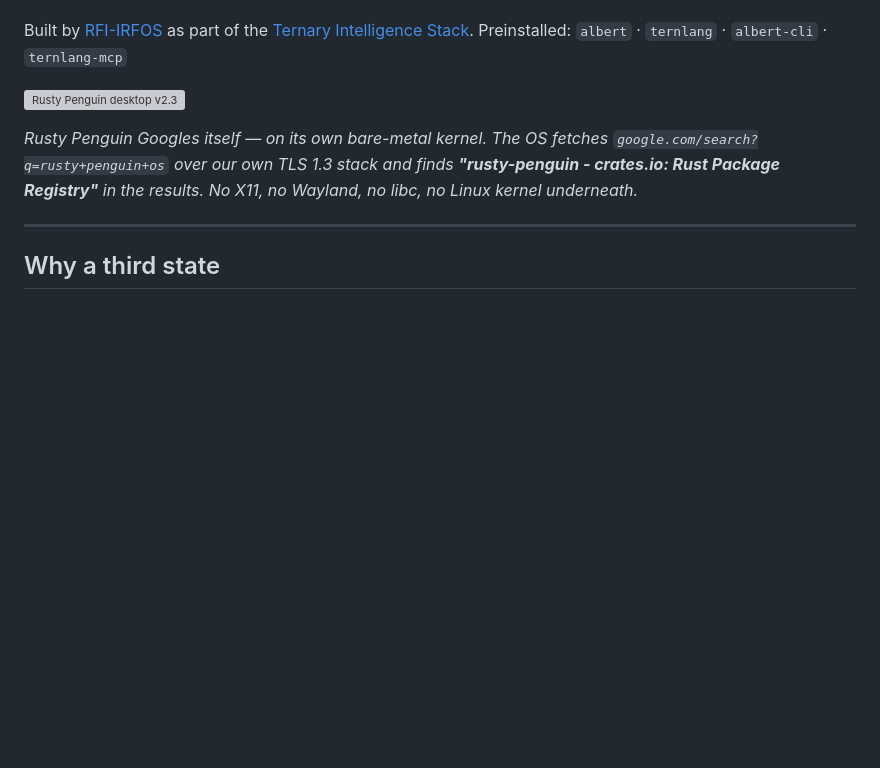
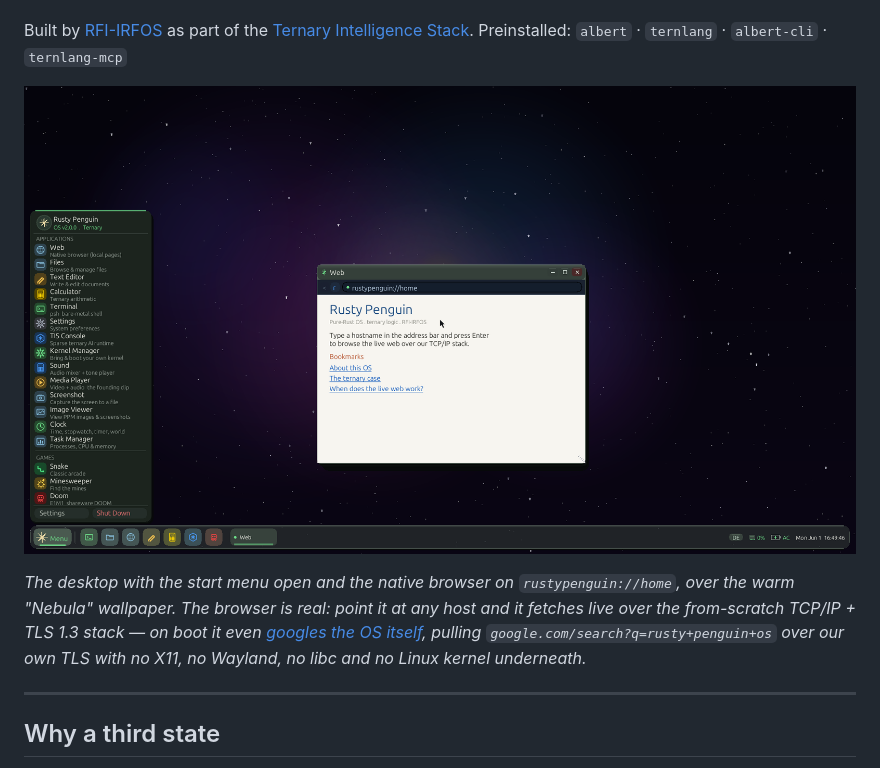
Before and after one commit to rfi-irfos/rusty-penguin, a Markdown page: README.md, the part around the change. Drawn GitHub-style; pictures changed too: docs/rusty-penguin-desktop.png (added); blank space fills up the shorter version; grey boxes are pictures that could not be loaded.

```diff
--- a/README.md
+++ b/README.md
@@ -40,12 +40,14 @@ Built by [RFI-IRFOS](https://github.com/rfi-irfos) as part of the
 [Ternary Intelligence Stack](https://ternlang.com).
 Preinstalled: `albert` · `ternlang` · `albert-cli` · `ternlang-mcp`
 
-![Rusty Penguin desktop v2.3](docs/rusty-penguin-desktop-v2.3.png)
+![Rusty Penguin desktop — menu open, native browser on rustypenguin://home, Nebula wallpaper](docs/rusty-penguin-desktop.png)
 
-*Rusty Penguin Googles itself — on its own bare-metal kernel. The OS fetches
-`google.com/search?q=rusty+penguin+os` over our own TLS 1.3 stack and finds
-**"rusty-penguin - crates.io: Rust Package Registry"** in the results. No X11,
-no Wayland, no libc, no Linux kernel underneath.*
+*The desktop with the start menu open and the native browser on `rustypenguin://home`,
+over the warm "Nebula" wallpaper. The browser is real: point it at any host and it
+fetches live over the from-scratch TCP/IP + TLS 1.3 stack — on boot it even
+[googles the OS itself](docs/rusty-penguin-googling-itself.png), pulling
+`google.com/search?q=rusty+penguin+os` over our own TLS with no X11, no Wayland, no
+libc and no Linux kernel underneath.*
 
 ---
 
```
Also changed, not shown: docs/rusty-penguin-googling-itself.png (added), 3 other files.
